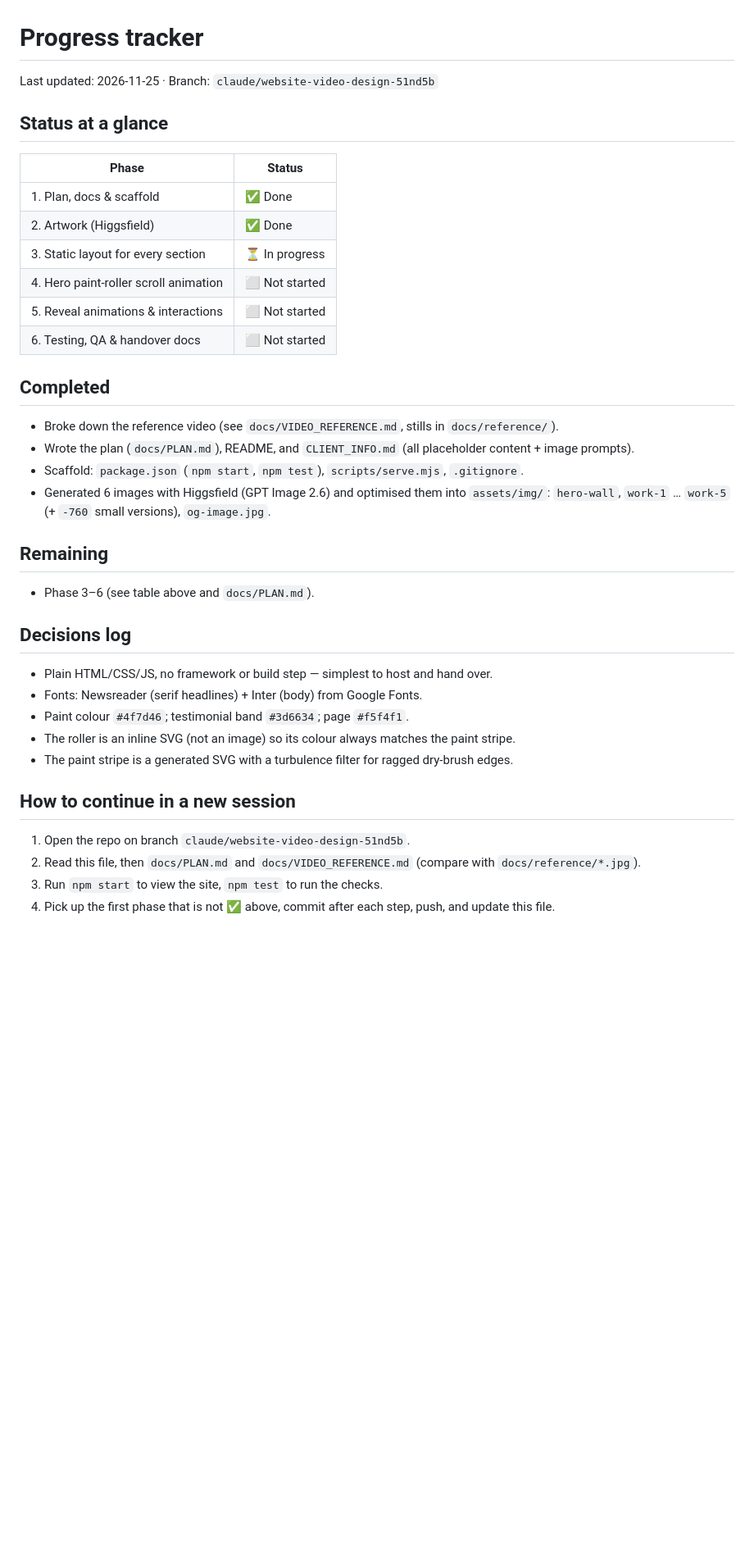
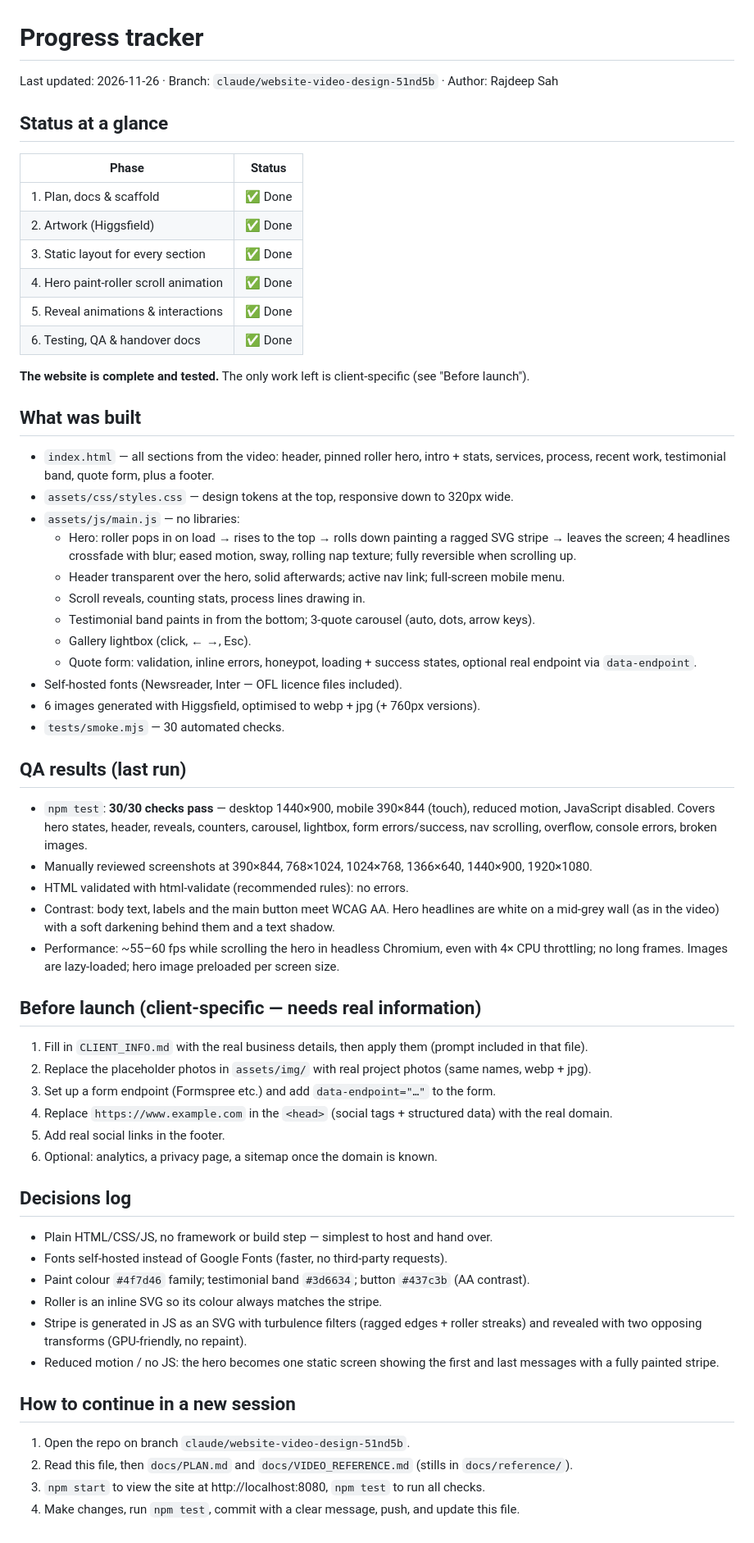
Before and after one commit to RajdeepSah/paintSite, a Markdown page: docs/PROGRESS.md, the part around the change. Shown at 82% size. Rendered like a GitHub page; blank space fills up the shorter version.

Commit message:
Phase 6: QA fixes, docs and screenshots
- Accessibility: darker label text and button green (WCAG AA), softer
  darkening behind hero headlines, star rating role, valid HTML
- Hero image preloaded per screen size; ragged stripe also in reduced motion
- robots.txt; phone numbers never wrap
- Progress tracker, README and CLIENT_INFO updated; final screenshots added

```diff
--- a/docs/PROGRESS.md
+++ b/docs/PROGRESS.md
@@ -1,6 +1,6 @@
 # Progress tracker
 
-Last updated: 2026-11-25 · Branch: `claude/website-video-design-51nd5b`
+Last updated: 2026-11-26 · Branch: `claude/website-video-design-51nd5b` · Author: Rajdeep Sah
 
 ## Status at a glance
 
@@ -8,30 +8,62 @@ Last updated: 2026-11-25 · Branch: `claude/website-video-design-51nd5b`
 | --- | --- |
 | 1. Plan, docs & scaffold | ✅ Done |
 | 2. Artwork (Higgsfield) | ✅ Done |
-| 3. Static layout for every section | ⏳ In progress |
-| 4. Hero paint-roller scroll animation | ⬜ Not started |
-| 5. Reveal animations & interactions | ⬜ Not started |
-| 6. Testing, QA & handover docs | ⬜ Not started |
+| 3. Static layout for every section | ✅ Done |
+| 4. Hero paint-roller scroll animation | ✅ Done |
+| 5. Reveal animations & interactions | ✅ Done |
+| 6. Testing, QA & handover docs | ✅ Done |
 
-## Completed
-- Broke down the reference video (see `docs/VIDEO_REFERENCE.md`, stills in `docs/reference/`).
-- Wrote the plan (`docs/PLAN.md`), README, and `CLIENT_INFO.md` (all placeholder content + image prompts).
-- Scaffold: `package.json` (`npm start`, `npm test`), `scripts/serve.mjs`, `.gitignore`.
-- Generated 6 images with Higgsfield (GPT Image 2.6) and optimised them into `assets/img/`:
-  `hero-wall`, `work-1` … `work-5` (+ `-760` small versions), `og-image.jpg`.
+**The website is complete and tested.** The only work left is client-specific (see "Before launch").
 
-## Remaining
-- Phase 3–6 (see table above and `docs/PLAN.md`).
+## What was built
+- `index.html` — all sections from the video: header, pinned roller hero, intro + stats,
+  services, process, recent work, testimonial band, quote form, plus a footer.
+- `assets/css/styles.css` — design tokens at the top, responsive down to 320px wide.
+- `assets/js/main.js` — no libraries:
+  - Hero: roller pops in on load → rises to the top → rolls down painting a ragged SVG
+    stripe → leaves the screen; 4 headlines crossfade with blur; eased motion, sway,
+    rolling nap texture; fully reversible when scrolling up.
+  - Header transparent over the hero, solid afterwards; active nav link; full-screen mobile menu.
+  - Scroll reveals, counting stats, process lines drawing in.
+  - Testimonial band paints in from the bottom; 3-quote carousel (auto, dots, arrow keys).
+  - Gallery lightbox (click, ← →, Esc).
+  - Quote form: validation, inline errors, honeypot, loading + success states,
+    optional real endpoint via `data-endpoint`.
+- Self-hosted fonts (Newsreader, Inter — OFL licence files included).
+- 6 images generated with Higgsfield, optimised to webp + jpg (+ 760px versions).
+- `tests/smoke.mjs` — 30 automated checks.
+
+## QA results (last run)
+- `npm test`: **30/30 checks pass** — desktop 1440×900, mobile 390×844 (touch),
+  reduced motion, JavaScript disabled. Covers hero states, header, reveals, counters,
+  carousel, lightbox, form errors/success, nav scrolling, overflow, console errors, broken images.
+- Manually reviewed screenshots at 390×844, 768×1024, 1024×768, 1366×640, 1440×900, 1920×1080.
+- HTML validated with html-validate (recommended rules): no errors.
+- Contrast: body text, labels and the main button meet WCAG AA. Hero headlines are white on a
+  mid-grey wall (as in the video) with a soft darkening behind them and a text shadow.
+- Performance: ~55–60 fps while scrolling the hero in headless Chromium, even with 4× CPU
+  throttling; no long frames. Images are lazy-loaded; hero image preloaded per screen size.
+
+## Before launch (client-specific — needs real information)
+1. Fill in `CLIENT_INFO.md` with the real business details, then apply them (prompt included in that file).
+2. Replace the placeholder photos in `assets/img/` with real project photos (same names, webp + jpg).
+3. Set up a form endpoint (Formspree etc.) and add `data-endpoint="…"` to the form.
+4. Replace `https://www.example.com` in the `<head>` (social tags + structured data) with the real domain.
+5. Add real social links in the footer.
+6. Optional: analytics, a privacy page, a sitemap once the domain is known.
 
 ## Decisions log
 - Plain HTML/CSS/JS, no framework or build step — simplest to host and hand over.
-- Fonts: Newsreader (serif headlines) + Inter (body) from Google Fonts.
-- Paint colour `#4f7d46`; testimonial band `#3d6634`; page `#f5f4f1`.
-- The roller is an inline SVG (not an image) so its colour always matches the paint stripe.
-- The paint stripe is a generated SVG with a turbulence filter for ragged dry-brush edges.
+- Fonts self-hosted instead of Google Fonts (faster, no third-party requests).
+- Paint colour `#4f7d46` family; testimonial band `#3d6634`; button `#437c3b` (AA contrast).
+- Roller is an inline SVG so its colour always matches the stripe.
+- Stripe is generated in JS as an SVG with turbulence filters (ragged edges + roller streaks)
+  and revealed with two opposing transforms (GPU-friendly, no repaint).
+- Reduced motion / no JS: the hero becomes one static screen showing the first and last
+  messages with a fully painted stripe.
 
 ## How to continue in a new session
 1. Open the repo on branch `claude/website-video-design-51nd5b`.
-2. Read this file, then `docs/PLAN.md` and `docs/VIDEO_REFERENCE.md` (compare with `docs/reference/*.jpg`).
-3. Run `npm start` to view the site, `npm test` to run the checks.
-4. Pick up the first phase that is not ✅ above, commit after each step, push, and update this file.
+2. Read this file, then `docs/PLAN.md` and `docs/VIDEO_REFERENCE.md` (stills in `docs/reference/`).
+3. `npm start` to view the site at http://localhost:8080, `npm test` to run all checks.
+4. Make changes, run `npm test`, commit with a clear message, push, and update this file.
```
Also changed, not shown: CLIENT_INFO.md (+3 -1 lines), README.md (+12 -1 lines), docs/screenshots/desktop-hero-sequence.jpg (added), docs/screenshots/form-success.jpg (added), docs/screenshots/mobile-hero-sequence.jpg (added), docs/screenshots/testimonials.jpg (added), 4 other files.
